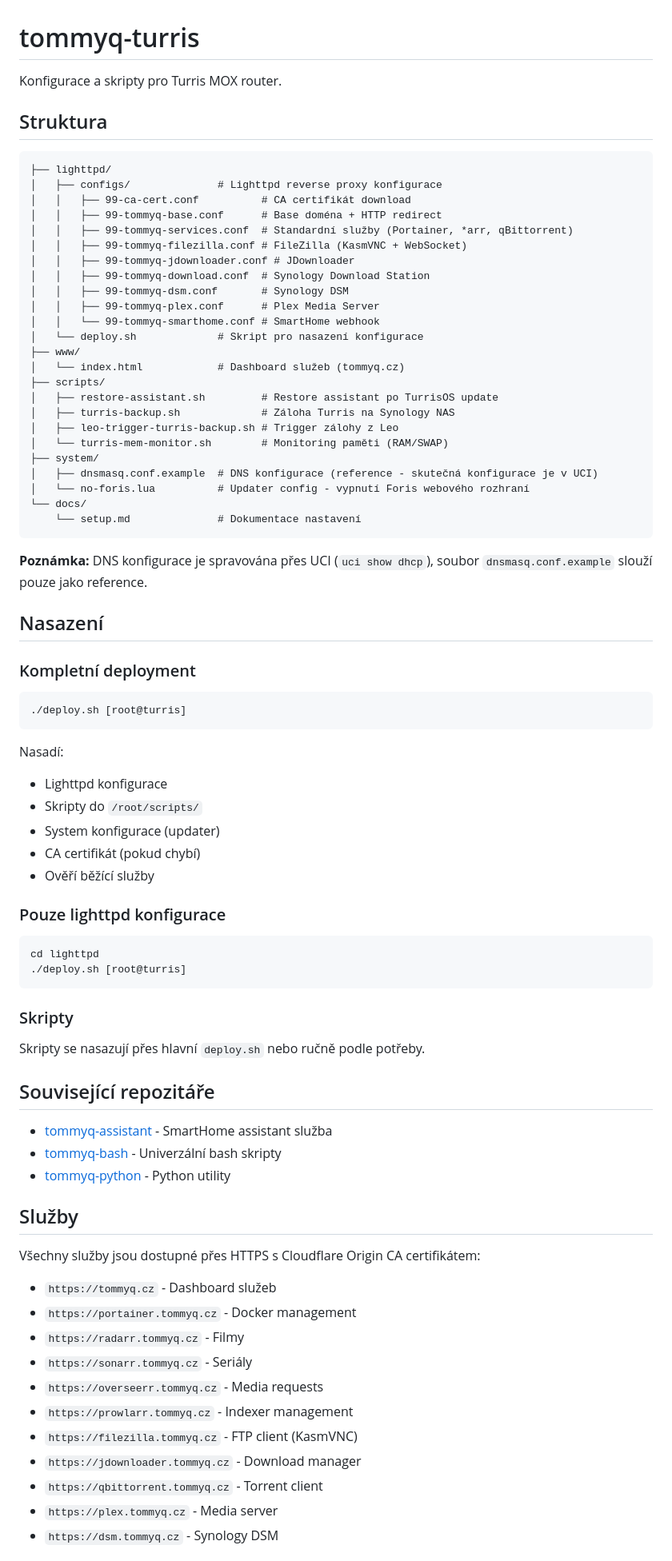
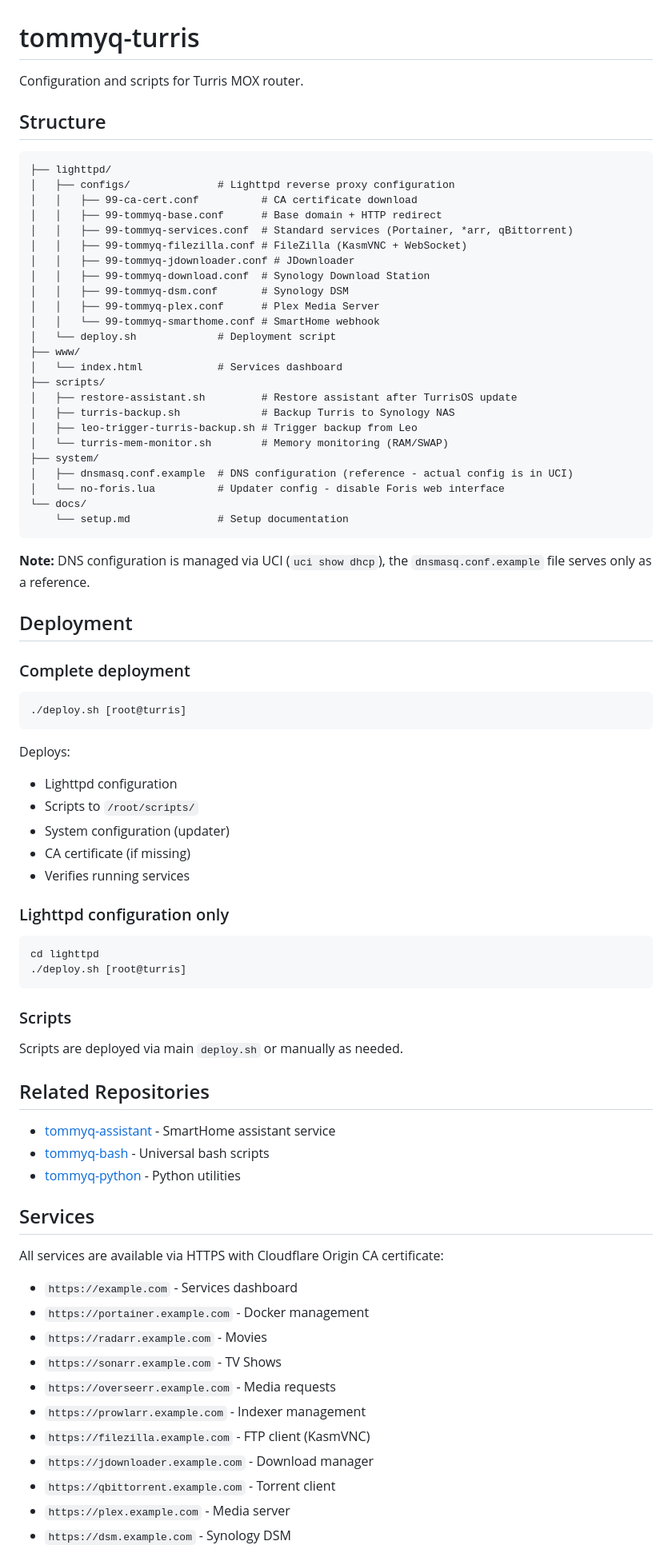
Before and after one commit to tommyq86/tommyq-turris, a Markdown page: README.md, the part around one of its changes. Shown at 80% size. Rendered like a GitHub page.

Commit message:
Translate README to English and anonymize URLs

````diff
--- a/README.md
+++ b/README.md
@@ -1,83 +1,83 @@
 # tommyq-turris
 
-Konfigurace a skripty pro Turris MOX router.
+Configuration and scripts for Turris MOX router.
 
-## Struktura
+## Structure
 
 ```
 ├── lighttpd/
-│   ├── configs/              # Lighttpd reverse proxy konfigurace
-│   │   ├── 99-ca-cert.conf          # CA certifikát download
-│   │   ├── 99-tommyq-base.conf      # Base doména + HTTP redirect
-│   │   ├── 99-tommyq-services.conf  # Standardní služby (Portainer, *arr, qBittorrent)
+│   ├── configs/              # Lighttpd reverse proxy configuration
+│   │   ├── 99-ca-cert.conf          # CA certificate download
+│   │   ├── 99-tommyq-base.conf      # Base domain + HTTP redirect
+│   │   ├── 99-tommyq-services.conf  # Standard services (Portainer, *arr, qBittorrent)
 │   │   ├── 99-tommyq-filezilla.conf # FileZilla (KasmVNC + WebSocket)
 │   │   ├── 99-tommyq-jdownloader.conf # JDownloader
 │   │   ├── 99-tommyq-download.conf  # Synology Download Station
 │   │   ├── 99-tommyq-dsm.conf       # Synology DSM
 │   │   ├── 99-tommyq-plex.conf      # Plex Media Server
 │   │   └── 99-tommyq-smarthome.conf # SmartHome webhook
-│   └── deploy.sh             # Skript pro nasazení konfigurace
+│   └── deploy.sh             # Deployment script
 ├── www/
-│   └── index.html            # Dashboard služeb (tommyq.cz)
+│   └── index.html            # Services dashboard
 ├── scripts/
-│   ├── restore-assistant.sh         # Restore assistant po TurrisOS update
-│   ├── turris-backup.sh             # Záloha Turris na Synology NAS
-│   ├── leo-trigger-turris-backup.sh # Trigger zálohy z Leo
-│   └── turris-mem-monitor.sh        # Monitoring paměti (RAM/SWAP)
+│   ├── restore-assistant.sh         # Restore assistant after TurrisOS update
+│   ├── turris-backup.sh             # Backup Turris to Synology NAS
+│   ├── leo-trigger-turris-backup.sh # Trigger backup from Leo
+│   └── turris-mem-monitor.sh        # Memory monitoring (RAM/SWAP)
 ├── system/
-│   ├── dnsmasq.conf.example  # DNS konfigurace (reference - skutečná konfigurace je v UCI)
-│   └── no-foris.lua          # Updater config - vypnutí Foris webového rozhraní
+│   ├── dnsmasq.conf.example  # DNS configuration (reference - actual config is in UCI)
+│   └── no-foris.lua          # Updater config - disable Foris web interface
 └── docs/
-    └── setup.md              # Dokumentace nastavení
+    └── setup.md              # Setup documentation
 ```
 
-**Poznámka:** DNS konfigurace je spravována přes UCI (`uci show dhcp`), soubor `dnsmasq.conf.example` slouží pouze jako reference.
+**Note:** DNS configuration is managed via UCI (`uci show dhcp`), the `dnsmasq.conf.example` file serves only as a reference.
 
-## Nasazení
+## Deployment
 
-### Kompletní deployment
+### Complete deployment
 
 ```bash
 ./deploy.sh [root@turris]
 ```
 
-Nasadí:
-- Lighttpd konfigurace
-- Skripty do `/root/scripts/`
-- System konfigurace (updater)
-- CA certifikát (pokud chybí)
-- Ověří běžící služby
+Deploys:
+- Lighttpd configuration
+- Scripts to `/root/scripts/`
+- System configuration (updater)
+- CA certificate (if missing)
+- Verifies running services
 
-### Pouze lighttpd konfigurace
+### Lighttpd configuration only
 
 ```bash
 cd lighttpd
 ./deploy.sh [root@turris]
 ```
 
-### Skripty
+### Scripts
 
-Skripty se nasazují přes hlavní `deploy.sh` nebo ručně podle potřeby.
+Scripts are deployed via main `deploy.sh` or manually as needed.
 
-## Související repozitáře
+## Related Repositories
 
-- [tommyq-assistant](https://github.com/tommyq86/tommyq-assistant) - SmartHome assistant služba
-- [tommyq-bash](https://github.com/tommyq86/tommyq-bash) - Univerzální bash skripty
-- [tommyq-python](https://github.com/tommyq86/tommyq-python) - Python utility
+- [tommyq-assistant](https://github.com/tommyq86/tommyq-assistant) - SmartHome assistant service
+- [tommyq-bash](https://github.com/tommyq86/tommyq-bash) - Universal bash scripts
+- [tommyq-python](https://github.com/tommyq86/tommyq-python) - Python utilities
 
-## Služby
+## Services
 
-Všechny služby jsou dostupné přes HTTPS s Cloudflare Origin CA certifikátem:
+All services are available via HTTPS with Cloudflare Origin CA certificate:
 
-- `https://tommyq.cz` - Dashboard služeb
-- `https://portainer.tommyq.cz` - Docker management
-- `https://radarr.tommyq.cz` - Filmy
-- `https://sonarr.tommyq.cz` - Seriály
-- `https://overseerr.tommyq.cz` - Media requests
-- `https://prowlarr.tommyq.cz` - Indexer management
-- `https://filezilla.tommyq.cz` - FTP client (KasmVNC)
-- `https://jdownloader.tommyq.cz` - Download manager
-- `https://qbittorrent.tommyq.cz` - Torrent client
-- `https://plex.tommyq.cz` - Media server
-- `https://dsm.tommyq.cz` - Synology DSM
+- `https://example.com` - Services dashboard
+- `https://portainer.example.com` - Docker management
+- `https://radarr.example.com` - Movies
+- `https://sonarr.example.com` - TV Shows
+- `https://overseerr.example.com` - Media requests
+- `https://prowlarr.example.com` - Indexer management
+- `https://filezilla.example.com` - FTP client (KasmVNC)
+- `https://jdownloader.example.com` - Download manager
+- `https://qbittorrent.example.com` - Torrent client
+- `https://plex.example.com` - Media server
+- `https://dsm.example.com` - Synology DSM
 
````
Also changed, not shown: other parts of README.md (+19 -19 lines).
